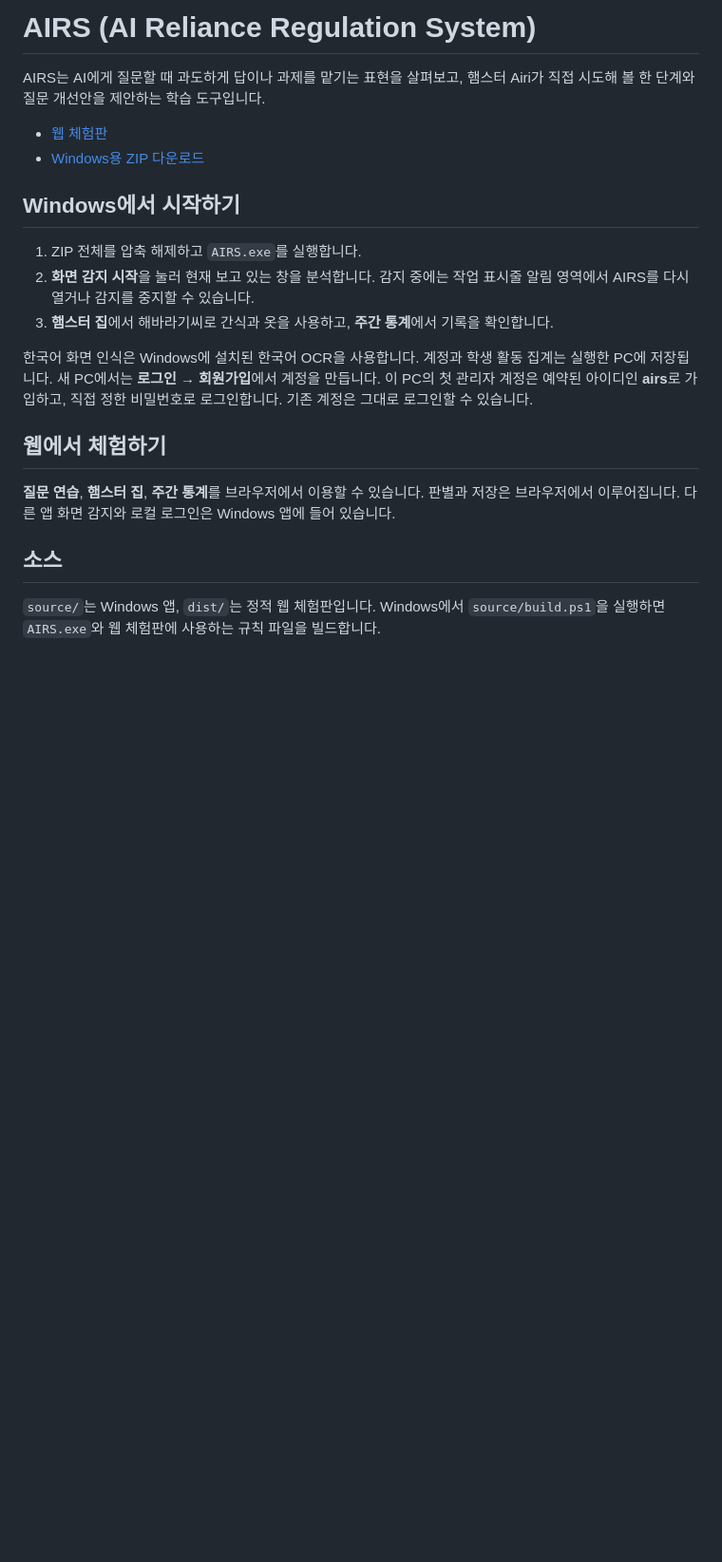
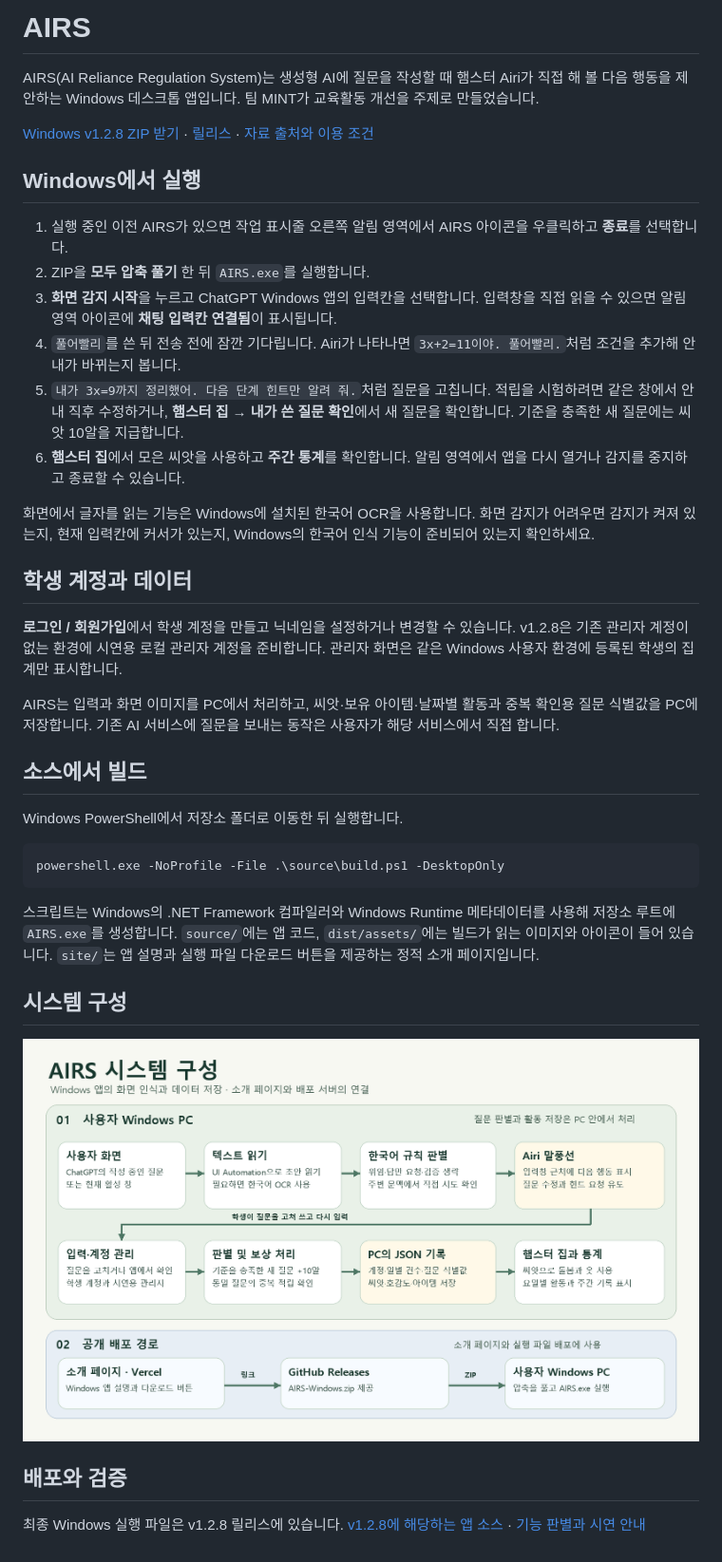
Before and after one commit to jeong1-j/AIRS, a Markdown page: README.md, the part around the change. Shown at 95% size. Drawn GitHub-style; pictures changed too: site/assets/architecture.png (added); blank space fills up the shorter version.

Commit message:
Document AIRS Windows setup and add a download landing page

````diff
--- a/README.md
+++ b/README.md
@@ -1,22 +1,40 @@
-# AIRS (AI Reliance Regulation System)
+# AIRS
 
-AIRS는 AI에게 질문할 때 과도하게 답이나 과제를 맡기는 표현을 살펴보고, 햄스터 Airi가 직접 시도해 볼 한 단계와 질문 개선안을 제안하는 학습 도구입니다.
+AIRS(AI Reliance Regulation System)는 생성형 AI에 질문을 작성할 때 햄스터 Airi가 직접 해 볼 다음 행동을 제안하는 Windows 데스크톱 앱입니다. 팀 MINT가 교육활동 개선을 주제로 만들었습니다.
 
-- [웹 체험판](https://jeong1-j.github.io/AIRS/)
-- [Windows용 ZIP 다운로드](https://github.com/jeong1-j/AIRS/releases/latest/download/AIRS-Windows.zip)
+[Windows v1.2.8 ZIP 받기](https://github.com/jeong1-j/AIRS/releases/download/v1.2.8/AIRS-Windows.zip) · [릴리스](https://github.com/jeong1-j/AIRS/releases/tag/v1.2.8) · [자료 출처와 이용 조건](THIRD_PARTY_NOTICES.md)
 
-## Windows에서 시작하기
+## Windows에서 실행
 
-1. ZIP 전체를 압축 해제하고 `AIRS.exe`를 실행합니다.
-2. **화면 감지 시작**을 눌러 현재 보고 있는 창을 분석합니다. 감지 중에는 작업 표시줄 알림 영역에서 AIRS를 다시 열거나 감지를 중지할 수 있습니다.
-3. **햄스터 집**에서 해바라기씨로 간식과 옷을 사용하고, **주간 통계**에서 기록을 확인합니다.
+1. 실행 중인 이전 AIRS가 있으면 작업 표시줄 오른쪽 알림 영역에서 AIRS 아이콘을 우클릭하고 **종료**를 선택합니다.
+2. ZIP을 **모두 압축 풀기** 한 뒤 `AIRS.exe`를 실행합니다.
+3. **화면 감지 시작**을 누르고 ChatGPT Windows 앱의 입력칸을 선택합니다. 입력창을 직접 읽을 수 있으면 알림 영역 아이콘에 **채팅 입력칸 연결됨**이 표시됩니다.
+4. `풀어빨리`를 쓴 뒤 전송 전에 잠깐 기다립니다. Airi가 나타나면 `3x+2=11이야. 풀어빨리.`처럼 조건을 추가해 안내가 바뀌는지 봅니다.
+5. `내가 3x=9까지 정리했어. 다음 단계 힌트만 알려 줘.`처럼 질문을 고칩니다. 적립을 시험하려면 같은 창에서 안내 직후 수정하거나, **햄스터 집 → 내가 쓴 질문 확인**에서 새 질문을 확인합니다. 기준을 충족한 새 질문에는 씨앗 10알을 지급합니다.
+6. **햄스터 집**에서 모은 씨앗을 사용하고 **주간 통계**를 확인합니다. 알림 영역에서 앱을 다시 열거나 감지를 중지하고 종료할 수 있습니다.
 
-한국어 화면 인식은 Windows에 설치된 한국어 OCR을 사용합니다. 계정과 학생 활동 집계는 실행한 PC에 저장됩니다. 새 PC에서는 **로그인 → 회원가입**에서 계정을 만듭니다. 이 PC의 첫 관리자 계정은 예약된 아이디인 **airs**로 가입하고, 직접 정한 비밀번호로 로그인합니다. 기존 계정은 그대로 로그인할 수 있습니다.
+화면에서 글자를 읽는 기능은 Windows에 설치된 한국어 OCR을 사용합니다. 화면 감지가 어려우면 감지가 켜져 있는지, 현재 입력칸에 커서가 있는지, Windows의 한국어 인식 기능이 준비되어 있는지 확인하세요.
 
-## 웹에서 체험하기
+## 학생 계정과 데이터
 
-**질문 연습**, **햄스터 집**, **주간 통계**를 브라우저에서 이용할 수 있습니다. 판별과 저장은 브라우저에서 이루어집니다. 다른 앱 화면 감지와 로컬 로그인은 Windows 앱에 들어 있습니다.
+**로그인 / 회원가입**에서 학생 계정을 만들고 닉네임을 설정하거나 변경할 수 있습니다. v1.2.8은 기존 관리자 계정이 없는 환경에 시연용 로컬 관리자 계정을 준비합니다. 관리자 화면은 같은 Windows 사용자 환경에 등록된 학생의 집계만 표시합니다.
 
-## 소스
+AIRS는 입력과 화면 이미지를 PC에서 처리하고, 씨앗·보유 아이템·날짜별 활동과 중복 확인용 질문 식별값을 PC에 저장합니다. 기존 AI 서비스에 질문을 보내는 동작은 사용자가 해당 서비스에서 직접 합니다.
 
-`source/`는 Windows 앱, `dist/`는 정적 웹 체험판입니다. Windows에서 `source/build.ps1`을 실행하면 `AIRS.exe`와 웹 체험판에 사용하는 규칙 파일을 빌드합니다.
+## 소스에서 빌드
+
+Windows PowerShell에서 저장소 폴더로 이동한 뒤 실행합니다.
+
+```powershell
+powershell.exe -NoProfile -File .\source\build.ps1 -DesktopOnly
+```
+
+스크립트는 Windows의 .NET Framework 컴파일러와 Windows Runtime 메타데이터를 사용해 저장소 루트에 `AIRS.exe`를 생성합니다. `source/`에는 앱 코드, `dist/assets/`에는 빌드가 읽는 이미지와 아이콘이 들어 있습니다. `site/`는 앱 설명과 실행 파일 다운로드 버튼을 제공하는 정적 소개 페이지입니다.
+
+## 시스템 구성
+
+![AIRS Windows 앱의 입력, 판별, 화면 표시, 데이터 저장과 공개 배포 경로](site/assets/architecture.png)
+
+## 배포와 검증
+
+최종 Windows 실행 파일은 v1.2.8 릴리스에 있습니다. [v1.2.8에 해당하는 앱 소스](https://github.com/jeong1-j/AIRS/tree/v1.2.8/source) · [기능 판별과 시연 안내](docs/DEMO.md)
````
Also changed, not shown: THIRD_PARTY_NOTICES.md (added, +16 -0 lines), docs/DEMO.md (added, +23 -0 lines), site/assets/airs-logo.png (added), 3 other files.
